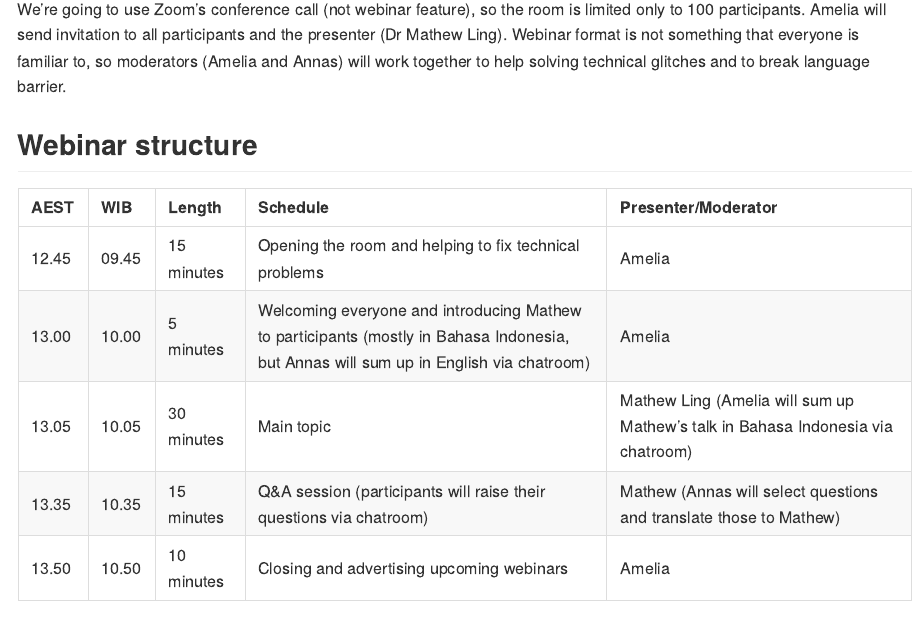
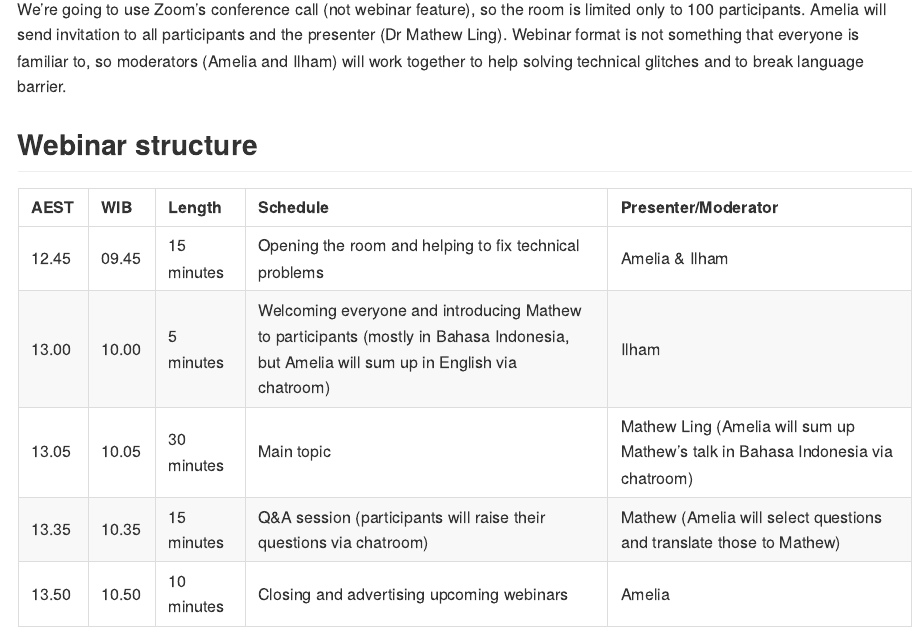
Before and after one commit to sainsterbukaUA/webinar-impromptu, an R Markdown document (pub-bias-Mathew-Ling.Rmd): the page in a window 1100 px wide, from 940 px down. The pictures show the output file pub-bias-Mathew-Ling.md that the author committed with the source, drawn offline in the style of GitHub.

Commit message:
changing the moderator's name

```diff
--- a/pub-bias-Mathew-Ling.Rmd
+++ b/pub-bias-Mathew-Ling.Rmd
@@ -32,16 +32,16 @@
 
 
 ## How we do the webinar
-We're going to use Zoom's conference call (not webinar feature), so the room is limited only to 100 participants. Amelia will send invitation to all participants and the presenter (Dr Mathew Ling). Webinar format is not something that everyone is familiar to, so moderators (Amelia and Annas) will work together to help solving technical glitches and to break language barrier.
+We're going to use Zoom's conference call (not webinar feature), so the room is limited only to 100 participants. Amelia will send invitation to all participants and the presenter (Dr Mathew Ling). Webinar format is not something that everyone is familiar to, so moderators (Amelia and Ilham) will work together to help solving technical glitches and to break language barrier.
 
 
 ## Webinar structure
 | AEST      | WIB      | Length     | Schedule                    | Presenter/Moderator           |
 | --------- | :------- | :--------- | :-------------------------- | :---------------------------- |
-| 12.45     | 09.45    | 15 minutes | Opening the room and helping to fix technical problems | Amelia |
-| 13.00     | 10.00    | 5 minutes  | Welcoming everyone and introducing Mathew to participants (mostly in Bahasa Indonesia, but Annas will sum up in English via chatroom) | Amelia |
+| 12.45     | 09.45    | 15 minutes | Opening the room and helping to fix technical problems | Amelia & Ilham |
+| 13.00     | 10.00    | 5 minutes  | Welcoming everyone and introducing Mathew to participants (mostly in Bahasa Indonesia, but Amelia will sum up in English via chatroom) | Ilham |
 | 13.05     | 10.05    | 30 minutes | Main topic                  | Mathew Ling (Amelia will sum up Mathew's talk in Bahasa Indonesia via chatroom) |
-| 13.35     | 10.35    | 15 minutes | Q&A session (participants will raise their questions via chatroom) | Mathew (Annas will select questions and translate those to Mathew) |
+| 13.35     | 10.35    | 15 minutes | Q&A session (participants will raise their questions via chatroom) | Mathew (Amelia will select questions and translate those to Mathew) |
 | 13.50     | 10.50    | 10 minutes | Closing and advertising upcoming webinars | Amelia |
 
 
```
Also changed, not shown: pub-bias-Mathew-Ling.md.
